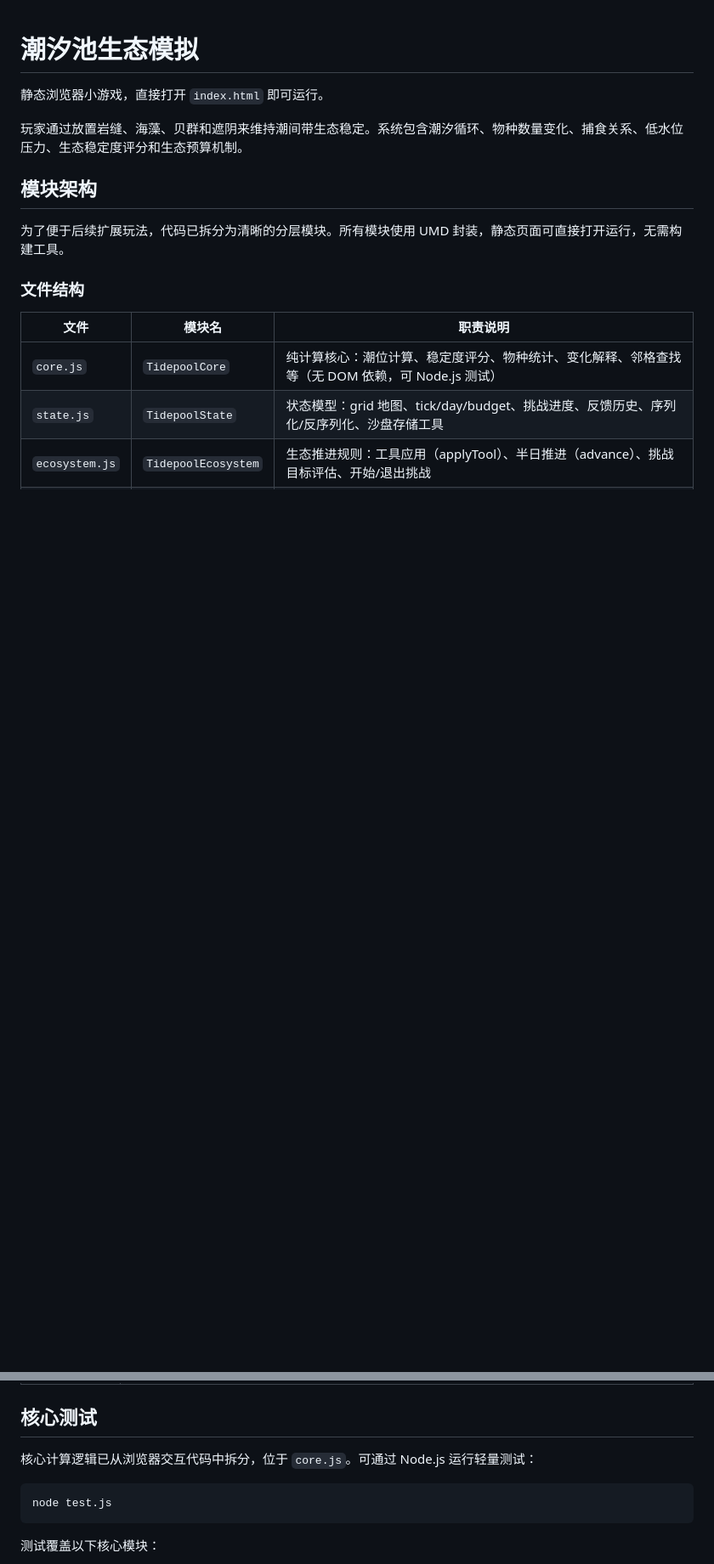
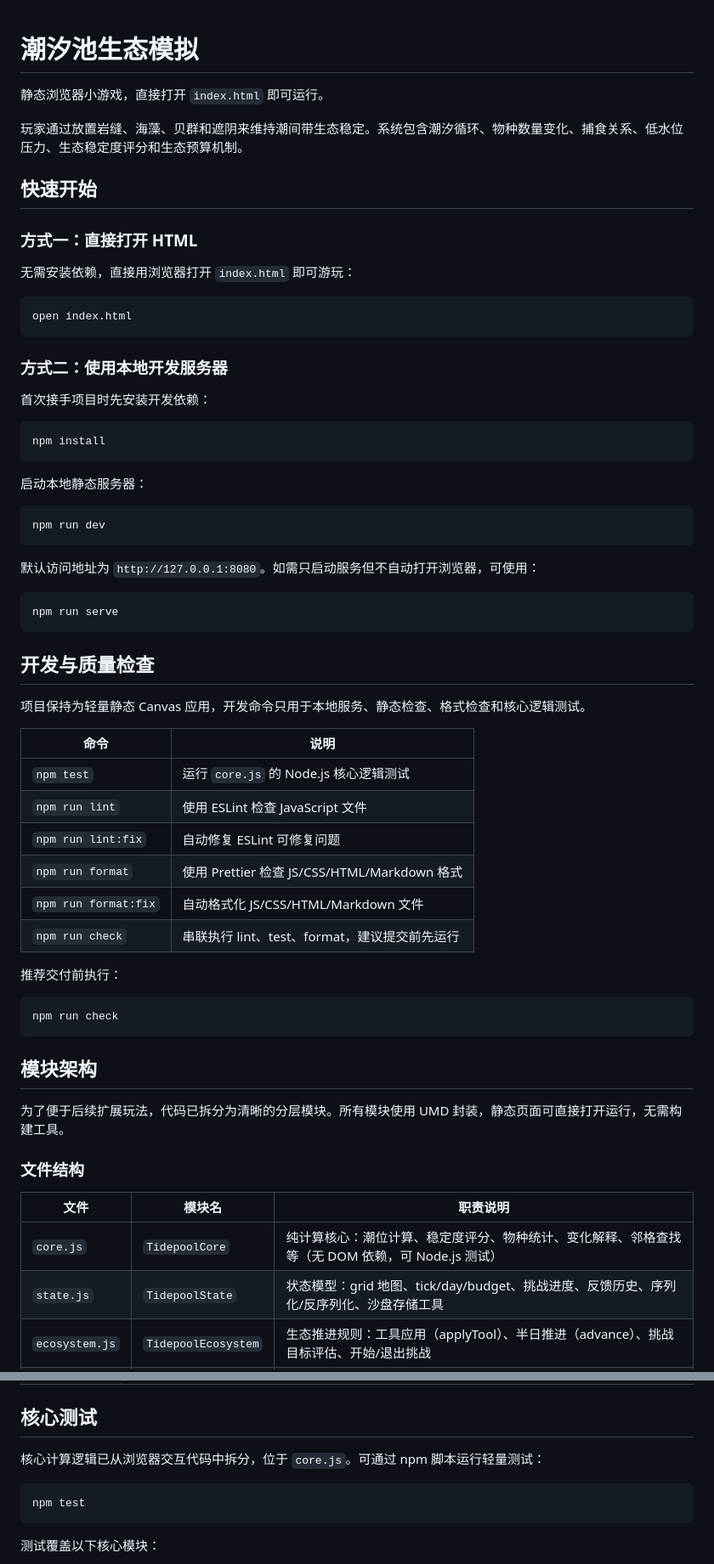
Before and after one commit to waiwaidongci/zfl-13-cfcf70f, a Markdown page: README.md, 2 parts joined by grey strips. Shown at 85% size. Drawn GitHub-style; blank space fills up the shorter version.

Commit message:
补齐README开发命令说明

````diff
--- a/README.md
+++ b/README.md
@@ -3,6 +3,55 @@
 静态浏览器小游戏，直接打开 `index.html` 即可运行。
 
 玩家通过放置岩缝、海藻、贝群和遮阴来维持潮间带生态稳定。系统包含潮汐循环、物种数量变化、捕食关系、低水位压力、生态稳定度评分和生态预算机制。
+
+## 快速开始
+
+### 方式一：直接打开 HTML
+
+无需安装依赖，直接用浏览器打开 `index.html` 即可游玩：
+
+```bash
+open index.html
+```
+
+### 方式二：使用本地开发服务器
+
+首次接手项目时先安装开发依赖：
+
+```bash
+npm install
+```
+
+启动本地静态服务器：
+
+```bash
+npm run dev
+```
+
+默认访问地址为 `http://127.0.0.1:8080`。如需只启动服务但不自动打开浏览器，可使用：
+
+```bash
+npm run serve
+```
+
+## 开发与质量检查
+
+项目保持为轻量静态 Canvas 应用，开发命令只用于本地服务、静态检查、格式检查和核心逻辑测试。
+
+| 命令                 | 说明                                          |
+| -------------------- | --------------------------------------------- |
+| `npm test`           | 运行 `core.js` 的 Node.js 核心逻辑测试        |
+| `npm run lint`       | 使用 ESLint 检查 JavaScript 文件              |
+| `npm run lint:fix`   | 自动修复 ESLint 可修复问题                    |
+| `npm run format`     | 使用 Prettier 检查 JS/CSS/HTML/Markdown 格式  |
+| `npm run format:fix` | 自动格式化 JS/CSS/HTML/Markdown 文件          |
+| `npm run check`      | 串联执行 lint、test、format，建议提交前先运行 |
+
+推荐交付前执行：
+
+```bash
+npm run check
+```
 
 ## 模块架构
 
@@ -46,10 +95,10 @@ core.js → state.js → ecosystem.js → renderer.js → ui.js → app.js
 
 ## 核心测试
 
-核心计算逻辑已从浏览器交互代码中拆分，位于 `core.js`。可通过 Node.js 运行轻量测试：
+核心计算逻辑已从浏览器交互代码中拆分，位于 `core.js`。可通过 npm 脚本运行轻量测试：
 
 ```bash
-node test.js
+npm test
 ```
 
 测试覆盖以下核心模块：
````
